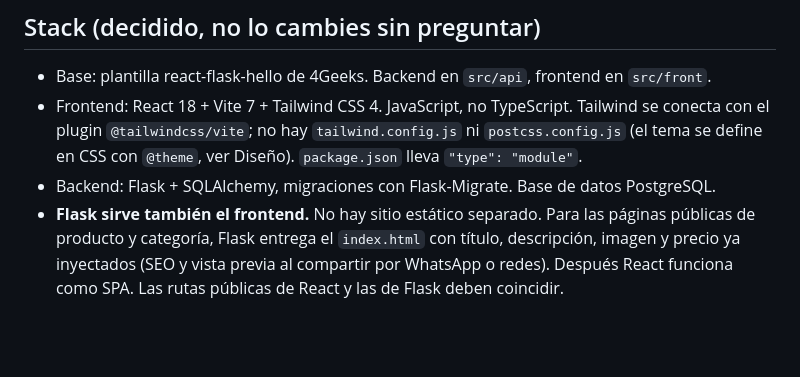
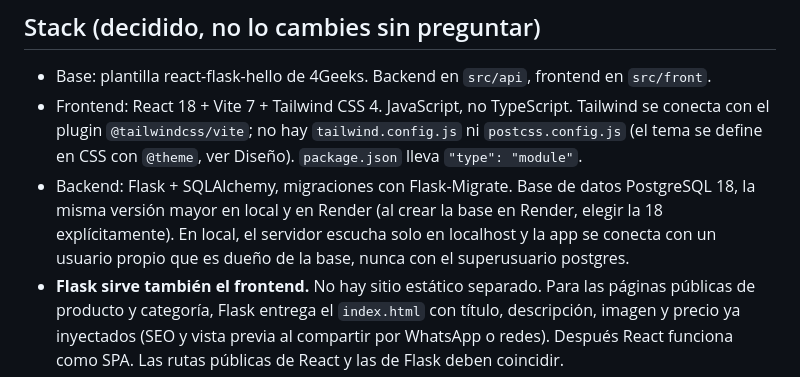
Before and after one commit to enriquegonzalezj/tienda-misioneras, a Markdown page: CLAUDE.md, the part around the change. Drawn GitHub-style; blank space fills up the shorter version.

Commit message:
docs: registra PostgreSQL 18 y el usuario propio de la base en CLAUDE.md

```diff
--- a/CLAUDE.md
+++ b/CLAUDE.md
@@ -9,7 +9,7 @@
 ## Stack (decidido, no lo cambies sin preguntar)
 - Base: plantilla react-flask-hello de 4Geeks. Backend en `src/api`, frontend en `src/front`.
 - Frontend: React 18 + Vite 7 + Tailwind CSS 4. JavaScript, no TypeScript. Tailwind se conecta con el plugin `@tailwindcss/vite`; no hay `tailwind.config.js` ni `postcss.config.js` (el tema se define en CSS con `@theme`, ver Diseño). `package.json` lleva `"type": "module"`.
-- Backend: Flask + SQLAlchemy, migraciones con Flask-Migrate. Base de datos PostgreSQL.
+- Backend: Flask + SQLAlchemy, migraciones con Flask-Migrate. Base de datos PostgreSQL 18, la misma versión mayor en local y en Render (al crear la base en Render, elegir la 18 explícitamente). En local, el servidor escucha solo en localhost y la app se conecta con un usuario propio que es dueño de la base, nunca con el superusuario postgres.
 - **Flask sirve también el frontend.** No hay sitio estático separado. Para las páginas públicas de producto y categoría, Flask entrega el `index.html` con título, descripción, imagen y precio ya inyectados (SEO y vista previa al compartir por WhatsApp o redes). Después React funciona como SPA. Las rutas públicas de React y las de Flask deben coincidir.
 - Autenticación con JWT para dos roles: administradora y cliente. Contraseñas con hash.
 - Pagos: Mercado Pago. Imágenes: Cloudinary. Correo transaccional: Resend, con dominio verificado.
```
